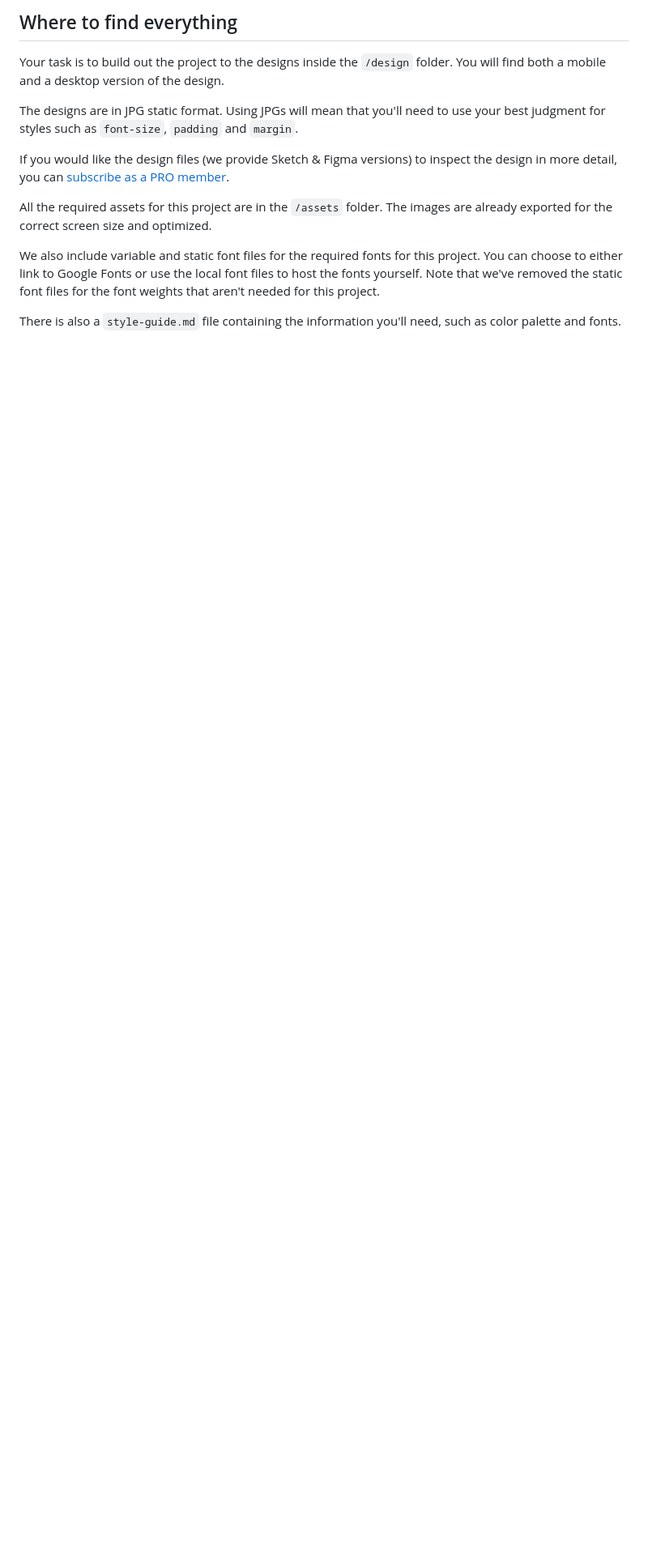
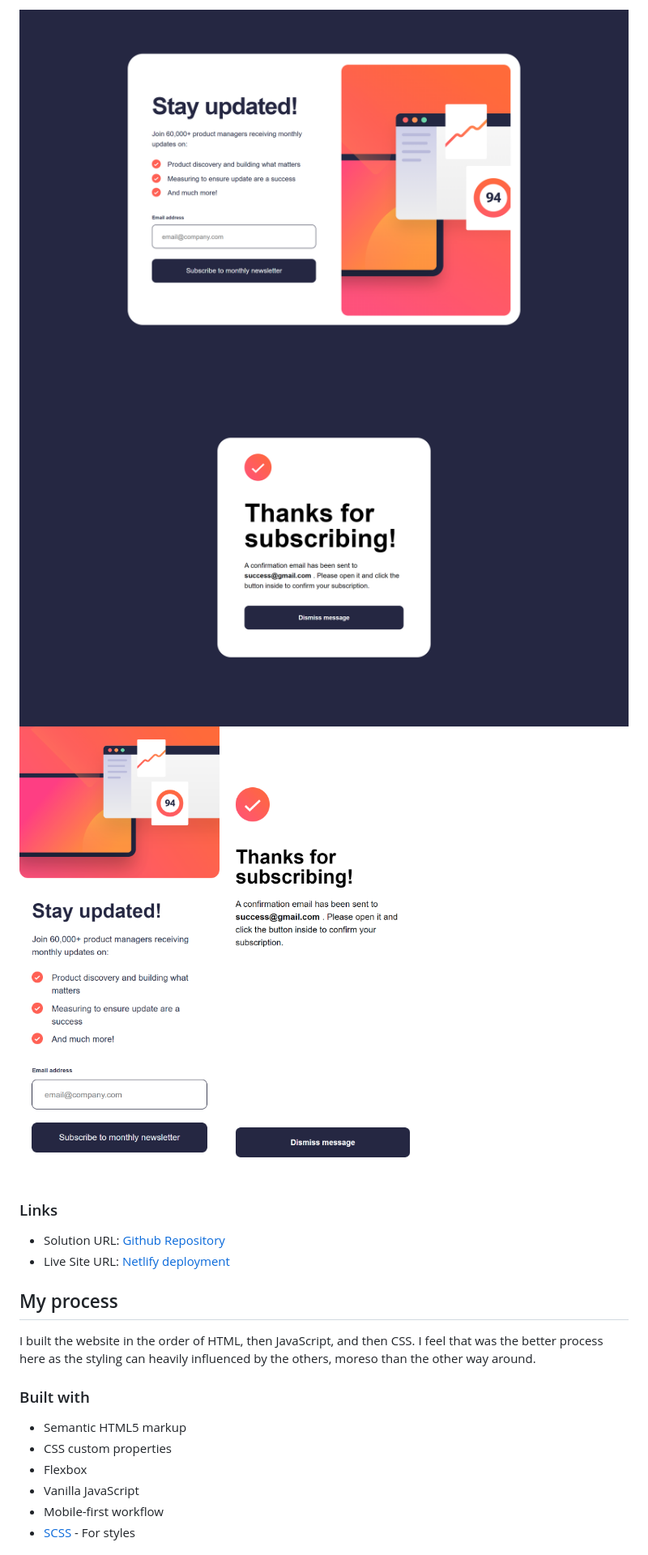
Before and after one commit to Devs-advocate/fem-newsletter-signup, a Markdown page: README.md, the part around the change printed below. Shown: that part at 81% size. Drawn GitHub-style; pictures changed too: assets/images/fem-challenge-newsletter-signup.desktop.png (added), assets/images/fem-challenge-newsletter-signup.mobile.png (added), assets/images/fem-challenge-newsletter-signup.success-desktop.png (added); blank space fills up the shorter version.

Commit message:
Completed challenge. This will be submitted to the Front End Mentor challenge page.

```diff
--- a/README.md
+++ b/README.md
@@ -30,15 +34,24 @@ Want some support on the challenge? [Join our community](https://www.frontendmen
 
-## Where to find everything
+![Desktop signup screen](assets/images/fem-challenge-newsletter-signup.desktop.png)
+![Desktop success screen](assets/images/fem-challenge-newsletter-signup.success-desktop.png)
+![Mobile signup screen](assets/images/fem-challenge-newsletter-signup.mobile.png)
+![Mobile success screen](assets/images/fem-challenge-newsletter-signup.success-mobile.png)
 
-Your task is to build out the project to the designs inside the `/design` folder. You will find both a mobile and a desktop version of the design.
+### Links
 
-The designs are in JPG static format. Using JPGs will mean that you'll need to use your best judgment for styles such as `font-size`, `padding` and `margin`.
+- Solution URL: [Github Repository](https://github.com/Devs-advocate/fem-newsletter-signup)
+- Live Site URL: [Netlify deployment](https://fem-challenge-newsletter-signup.netlify.app/)
 
-If you would like the design files (we provide Sketch & Figma versions) to inspect the design in more detail, you can [subscribe as a PRO member](https://www.frontendmentor.io/pro).
+## My process
 
-All the required assets for this project are in the `/assets` folder. The images are already exported for the correct screen size and optimized.
+I built the website in the order of HTML, then JavaScript, and then CSS. I feel that was the better process here as the styling can heavily influenced by the others, moreso than the other way around.
 
-We also include variable and static font files for the required fonts for this project. You can choose to either link to Google Fonts or use the local font files to host the fonts yourself. Note that we've removed the static font files for the font weights that aren't needed for this project.
+### Built with
 
-There is also a `style-guide.md` file containing the information you'll need, such as color palette and fonts.
+- Semantic HTML5 markup
+- CSS custom properties
+- Flexbox
+- Vanilla JavaScript
+- Mobile-first workflow
+- [SCSS](https://sass-lang.com/) - For styles
 
```
Also changed, not shown: other parts of README.md (+53 -58 lines), README-template.md (deleted, +0 -116 lines).
